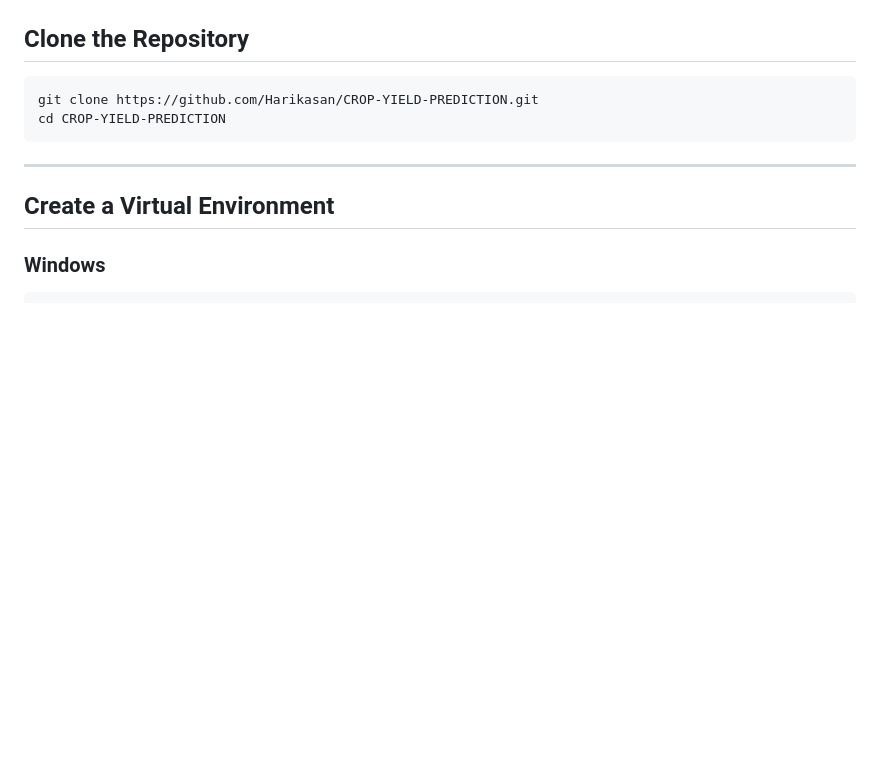
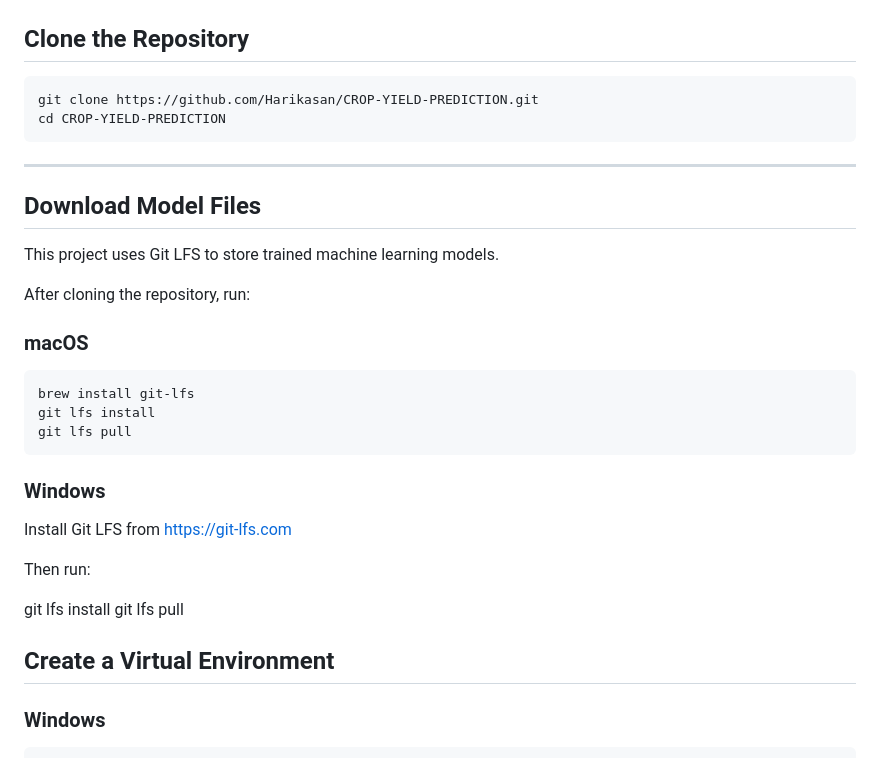
Before and after one commit to Harikasan/CROP-YIELD-PREDICTION, a Markdown page: README.md, the part around the change. Rendered like a GitHub page; blank space fills up the shorter version.

Commit message:
Add Git LFS instructions for model files
Added instructions for downloading model files using Git LFS for macOS and Windows.

````diff
--- a/README.md
+++ b/README.md
@@ -77,6 +77,29 @@ cd CROP-YIELD-PREDICTION
 ```
 
 ---
+
+## Download Model Files
+
+This project uses Git LFS to store trained machine learning models.
+
+After cloning the repository, run:
+
+### macOS
+
+```bash
+brew install git-lfs
+git lfs install
+git lfs pull
+```
+
+### Windows
+
+Install Git LFS from https://git-lfs.com
+
+Then run:
+
+git lfs install
+git lfs pull
 
 ## Create a Virtual Environment
 
````
